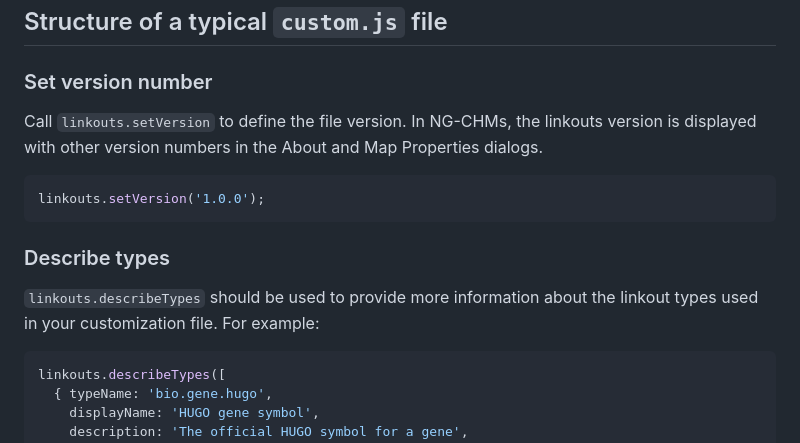
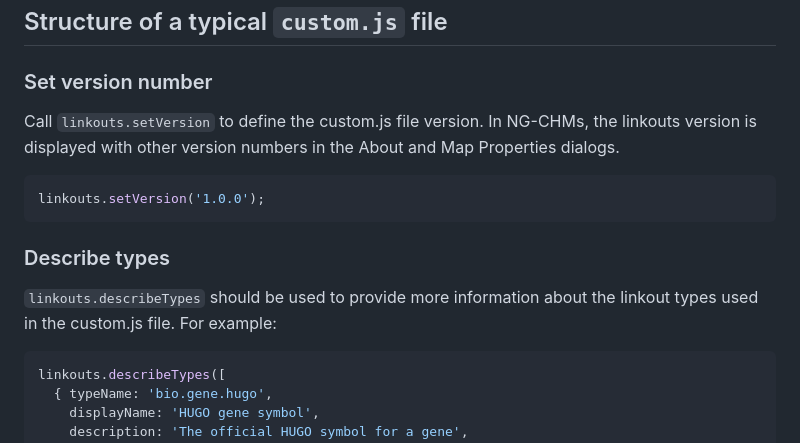
Before and after one commit to MD-Anderson-Bioinformatics/NG-CHM, a Markdown page: NGCHM/Documentation/Linkouts.md, the part around the change. Drawn GitHub-style.

Commit message:
Use specific 'custom.js' filename
Is this the name of the file we're referring to here? If so, I think it
would be more clear to use the name.

````diff
--- a/NGCHM/Documentation/Linkouts.md
+++ b/NGCHM/Documentation/Linkouts.md
@@ -34,13 +34,16 @@ Attributes are string values globally associated with the NG-CHM.  For instance,
 ## Structure of a typical `custom.js` file
 
 ### Set version number
-Call `linkouts.setVersion` to define the file version.  In NG-CHMs, the linkouts version is displayed with other version numbers in the About and Map Properties dialogs.
+
+Call `linkouts.setVersion` to define the custom.js file version.  In NG-CHMs, the linkouts version is displayed with other version numbers in the About and Map Properties dialogs.
+
 ```javascript
 linkouts.setVersion('1.0.0');
 ```
 
 ### Describe types
-`linkouts.describeTypes` should be used to provide more information about the linkout types used in your customization file. For example:
+
+`linkouts.describeTypes` should be used to provide more information about the linkout types used in the custom.js file. For example:
 
 ```javascript
 linkouts.describeTypes([
````
